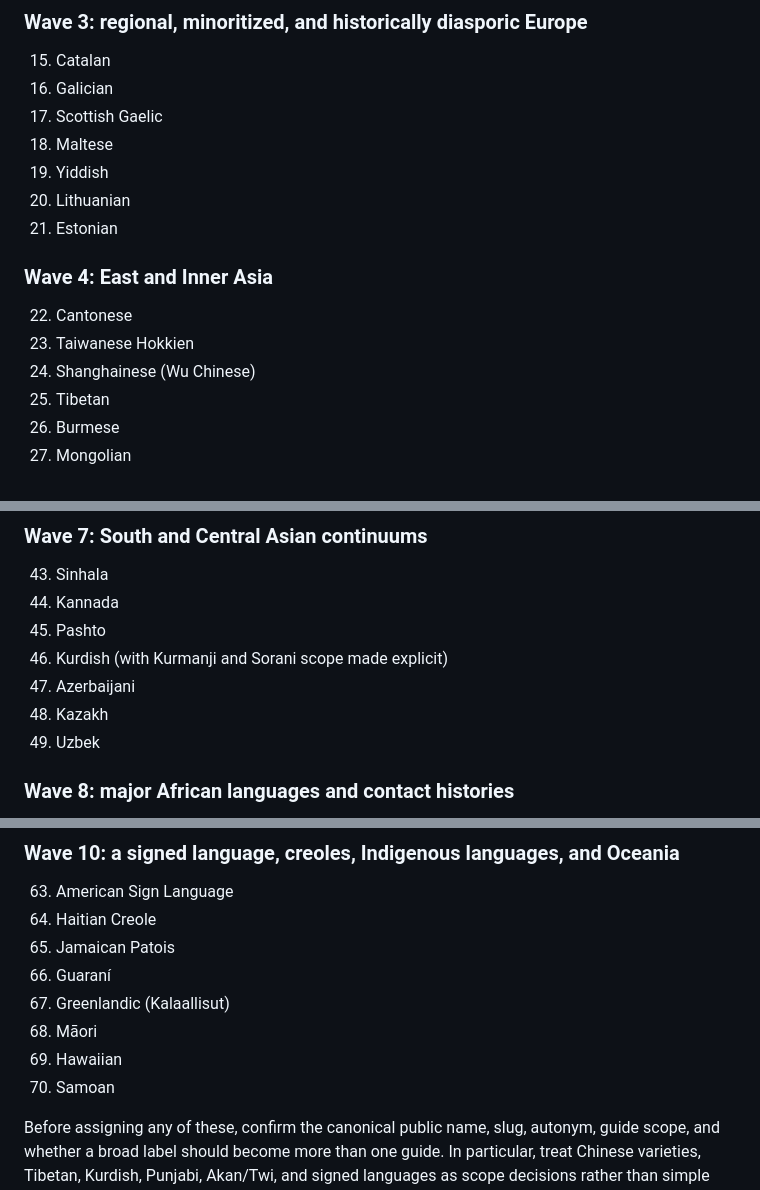
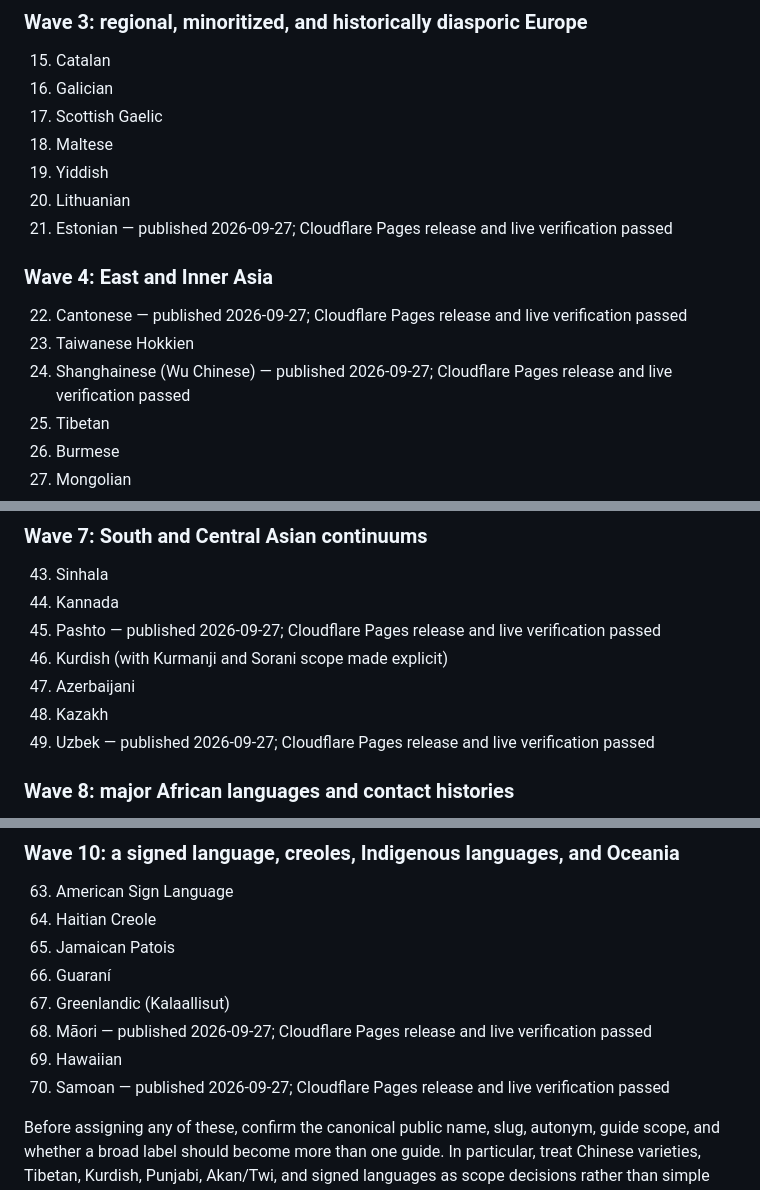
Before and after one commit to discomedia/interestinglanguages, a Markdown page: docs/creating-language-guides.md, 3 parts joined by grey strips. Drawn GitHub-style.

Commit message:
Record verified language guide publication in content plan

```diff
--- a/docs/creating-language-guides.md
+++ b/docs/creating-language-guides.md
@@ -610,13 +610,13 @@ This is the recommended next expansion set. It balances learner demand, global a
 18. Maltese
 19. Yiddish
 20. Lithuanian
-21. Estonian
+21. Estonian — published 2026-09-27; Cloudflare Pages release and live verification passed
 
 ### Wave 4: East and Inner Asia
 
-22. Cantonese
+22. Cantonese — published 2026-09-27; Cloudflare Pages release and live verification passed
 23. Taiwanese Hokkien
-24. Shanghainese (Wu Chinese)
+24. Shanghainese (Wu Chinese) — published 2026-09-27; Cloudflare Pages release and live verification passed
 25. Tibetan
 26. Burmese
 27. Mongolian
@@ -646,11 +646,11 @@ This is the recommended next expansion set. It balances learner demand, global a
 
 43. Sinhala
 44. Kannada
-45. Pashto
+45. Pashto — published 2026-09-27; Cloudflare Pages release and live verification passed
 46. Kurdish (with Kurmanji and Sorani scope made explicit)
 47. Azerbaijani
 48. Kazakh
-49. Uzbek
+49. Uzbek — published 2026-09-27; Cloudflare Pages release and live verification passed
 
 ### Wave 8: major African languages and contact histories
 
@@ -678,8 +678,8 @@ This is the recommended next expansion set. It balances learner demand, global a
 65. Jamaican Patois
 66. Guaraní
 67. Greenlandic (Kalaallisut)
-68. Māori
+68. Māori — published 2026-09-27; Cloudflare Pages release and live verification passed
 69. Hawaiian
-70. Samoan
+70. Samoan — published 2026-09-27; Cloudflare Pages release and live verification passed
 
 Before assigning any of these, confirm the canonical public name, slug, autonym, guide scope, and whether a broad label should become more than one guide. In particular, treat Chinese varieties, Tibetan, Kurdish, Punjabi, Akan/Twi, and signed languages as scope decisions rather than simple metadata choices. American Sign Language will also require an intentional content-model and renderer review: signed-language phonology and production must not be forced into speech-centric “pronunciation” copy, and the absence of a single everyday writing system should not be presented as a deficiency.
```
Also changed, not shown: docs/content-plan.md (+4 -0 lines).
